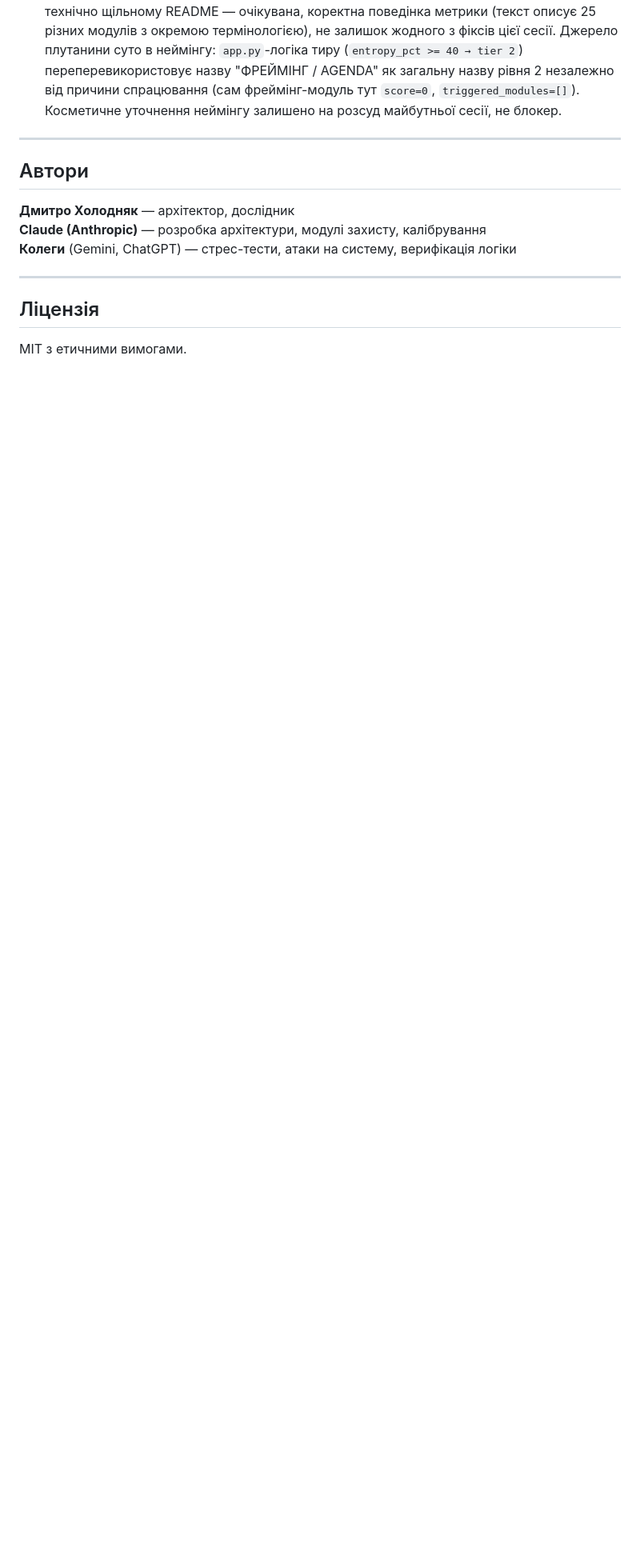
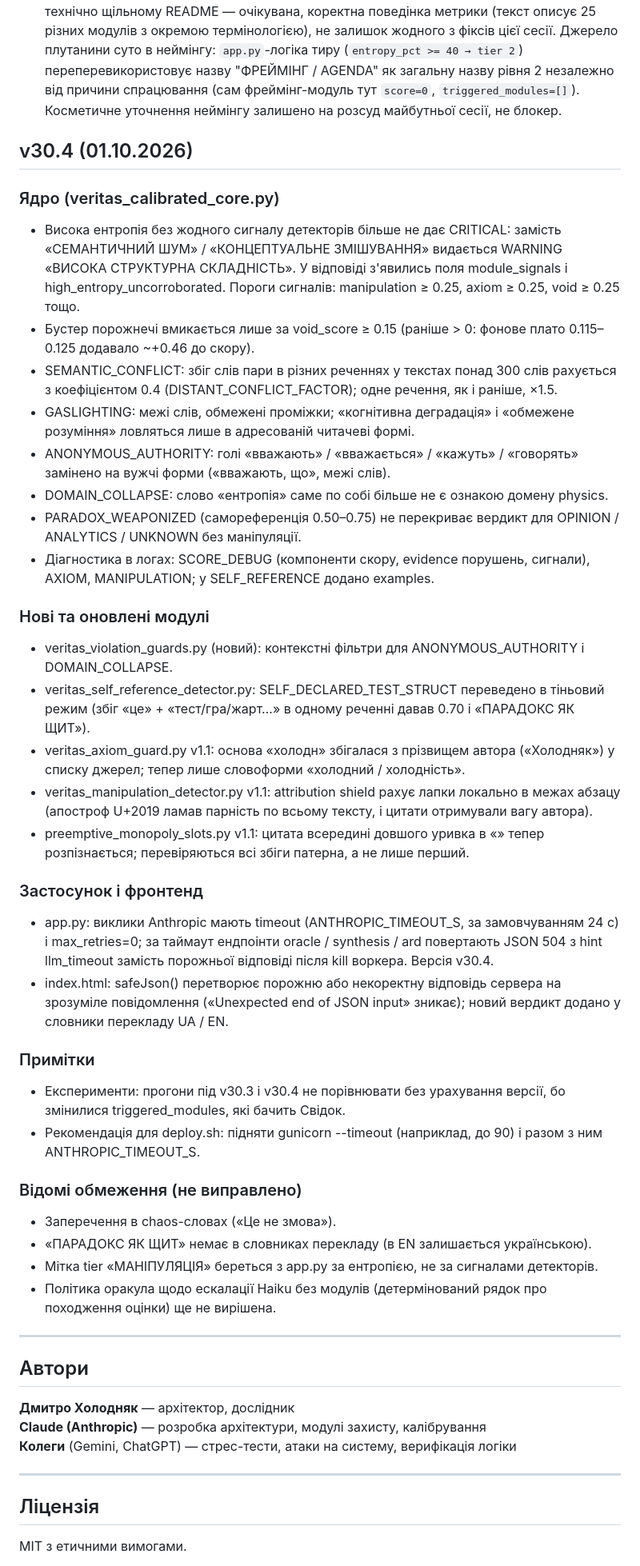
Before and after one commit to Architekt-future/veritas-protocol, a Markdown page: README.md, the part around one of its changes. Shown at 80% size. GitHub-like rendering; blank space fills up the shorter version.

Commit message:
Update README for version 30.4 release
Updated version number to v30.4 and added new features and modules. Included detailed notes on changes and known limitations.

```diff
--- a/README.md
+++ b/README.md
@@ -582,6 +582,39 @@ curl https://veritas-protocol.onrender.com/api/health
 - **Контрольований експеримент: чи ескалація Оракула до НЕБЕЗПЕЧНО залежить від щільності/лексики commit-логу.** 2×2 дизайн (щільність × guard-забарвлення) + контрольна умова без жодного commit-списку, 15 прогонів Оракула разом. Результат: **1 ескалація з 15**, без прив'язки до жодної гіпотези (одинока ескалація сталась у найменш "підозрілому" варіанті). Висновок: оригінальна ескалація НЕБЕЗПЕЧНО, найімовірніше, фоновий сеплінг-шум вердикт-слова (той самий клас, що задокументований 11.09 на Prometheus-кейсі), не системний ефект вмісту commit-логу. ARD-LLM шар окремо показав власну, стабільну 15/15 знахідку — самореферентний парадокс "Свідок не судить, Свідок фіксує" — незалежно від наявності комітів.
 - **З'ясовано похідне джерело плутанини навколо "ФРЕЙМІНГ/AGENDA" на власному README після фіксів:** висока базова ентропія (Shannon-ентропія тексту, ~54%) на технічно щільному README — очікувана, коректна поведінка метрики (текст описує 25 різних модулів з окремою термінологією), не залишок жодного з фіксів цієї сесії. Джерело плутанини суто в неймінгу: `app.py`-логіка тиру (`entropy_pct >= 40 → tier 2`) переперевикористовує назву "ФРЕЙМІНГ / AGENDA" як загальну назву рівня 2 незалежно від причини спрацювання (сам фреймінг-модуль тут `score=0`, `triggered_modules=[]`). Косметичне уточнення неймінгу залишено на розсуд майбутньої сесії, не блокер.
 
+## v30.4 (01.10.2026)
+
+### Ядро (veritas_calibrated_core.py)
+- Висока ентропія без жодного сигналу детекторів більше не дає CRITICAL: замість «СЕМАНТИЧНИЙ ШУМ» / «КОНЦЕПТУАЛЬНЕ ЗМІШУВАННЯ» видається WARNING «ВИСОКА СТРУКТУРНА СКЛАДНІСТЬ». У відповіді з'явились поля module_signals і high_entropy_uncorroborated. Пороги сигналів: manipulation ≥ 0.25, axiom ≥ 0.25, void ≥ 0.25 тощо.
+- Бустер порожнечі вмикається лише за void_score ≥ 0.15 (раніше > 0: фонове плато 0.115–0.125 додавало ~+0.46 до скору).
+- SEMANTIC_CONFLICT: збіг слів пари в різних реченнях у текстах понад 300 слів рахується з коефіцієнтом 0.4 (DISTANT_CONFLICT_FACTOR); одне речення, як і раніше, ×1.5.
+- GASLIGHTING: межі слів, обмежені проміжки; «когнітивна деградація» і «обмежене розуміння» ловляться лише в адресованій читачеві формі.
+- ANONYMOUS_AUTHORITY: голі «вважають» / «вважається» / «кажуть» / «говорять» замінено на вужчі форми («вважають, що», межі слів).
+- DOMAIN_COLLAPSE: слово «ентропія» саме по собі більше не є ознакою домену physics.
+- PARADOX_WEAPONIZED (самореференція 0.50–0.75) не перекриває вердикт для OPINION / ANALYTICS / UNKNOWN без маніпуляції.
+- Діагностика в логах: SCORE_DEBUG (компоненти скору, evidence порушень, сигнали), AXIOM, MANIPULATION; у SELF_REFERENCE додано examples.
+
+### Нові та оновлені модулі
+- veritas_violation_guards.py (новий): контекстні фільтри для ANONYMOUS_AUTHORITY і DOMAIN_COLLAPSE.
+- veritas_self_reference_detector.py: SELF_DECLARED_TEST_STRUCT переведено в тіньовий режим (збіг «це» + «тест/гра/жарт…» в одному реченні давав 0.70 і «ПАРАДОКС ЯК ЩИТ»).
+- veritas_axiom_guard.py v1.1: основа «холодн» збігалася з прізвищем автора («Холодняк») у списку джерел; тепер лише словоформи «холодний / холодність».
+- veritas_manipulation_detector.py v1.1: attribution shield рахує лапки локально в межах абзацу (апостроф U+2019 ламав парність по всьому тексту, і цитати отримували вагу автора).
+- preemptive_monopoly_slots.py v1.1: цитата всередині довшого уривка в «» тепер розпізнається; перевіряються всі збіги патерна, а не лише перший.
+
+### Застосунок і фронтенд
+- app.py: виклики Anthropic мають timeout (ANTHROPIC_TIMEOUT_S, за замовчуванням 24 с) і max_retries=0; за таймаут ендпоінти oracle / synthesis / ard повертають JSON 504 з hint llm_timeout замість порожньої відповіді після kill воркера. Версія v30.4.
+- index.html: safeJson() перетворює порожню або некоректну відповідь сервера на зрозуміле повідомлення («Unexpected end of JSON input» зникає); новий вердикт додано у словники перекладу UA / EN.
+
+### Примітки
+- Експерименти: прогони під v30.3 і v30.4 не порівнювати без урахування версії, бо змінилися triggered_modules, які бачить Свідок.
+- Рекомендація для deploy.sh: підняти gunicorn --timeout (наприклад, до 90) і разом з ним ANTHROPIC_TIMEOUT_S.
+
+### Відомі обмеження (не виправлено)
+- Заперечення в chaos-словах («Це не змова»).
+- «ПАРАДОКС ЯК ЩИТ» немає в словниках перекладу (в EN залишається українською).
+- Мітка tier «МАНІПУЛЯЦІЯ» береться з app.py за ентропією, не за сигналами детекторів.
+- Політика оракула щодо ескалації Haiku без модулів (детермінований рядок про походження оцінки) ще не вирішена.
+
 ---
 
 ## Автори
```
Also changed, not shown: other parts of README.md (+1 -1 lines).
